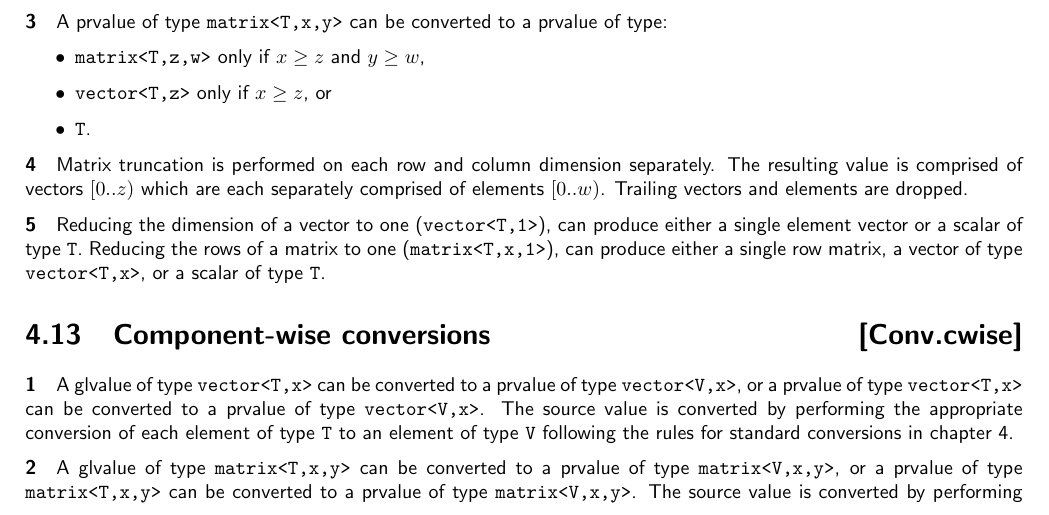
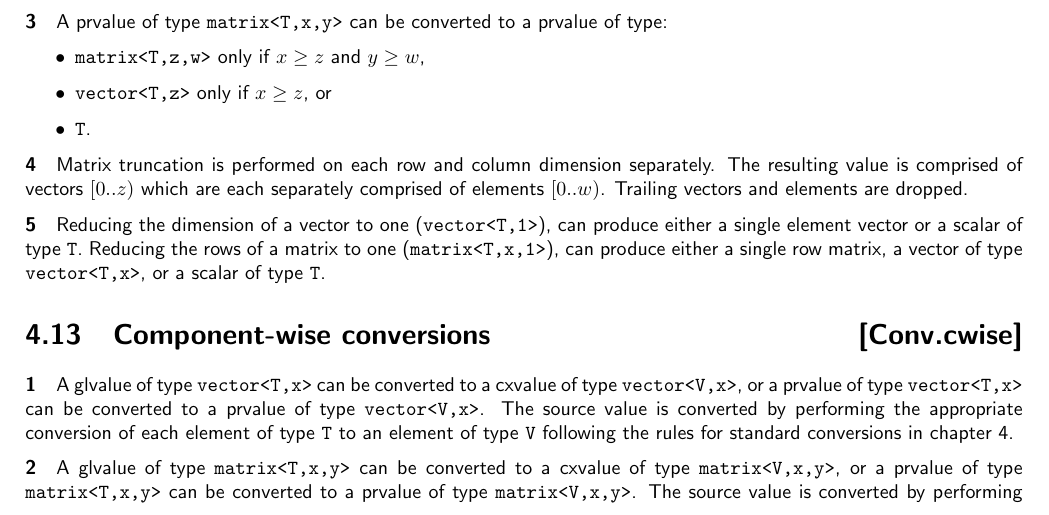
Before and after one commit to microsoft/hlsl-specs, a LaTeX thesis (specs/language/hlsl.tex, which reads specs/language/conversions.tex): part of page 24 of 55, cut so that both start at the same text. Compiled offline with pdfLaTeX.

```diff
--- a/specs/language/conversions.tex
+++ b/specs/language/conversions.tex
@@ -218,14 +218,14 @@
 
 \Sec{Component-wise conversions}{Conv.cwise}
 
-\p A glvalue of type \texttt{vector<T,x>} can be converted to a prvalue of type
+\p A glvalue of type \texttt{vector<T,x>} can be converted to a cxvalue of type
 \texttt{vector<V,x>}, or a prvalue of type \texttt{vector<T,x>} can be converted
 to a prvalue of type \texttt{vector<V,x>}. The source value is converted by
 performing the appropriate conversion of each element of type \texttt{T} to an
 element of type \texttt{V} following the rules for standard conversions
 in chapter \ref{Conv}.
 
-\p A glvalue of type \texttt{matrix<T,x,y>} can be converted to a prvalue of
+\p A glvalue of type \texttt{matrix<T,x,y>} can be converted to a cxvalue of
 type \texttt{matrix<V,x,y>}, or a prvalue of type \texttt{matrix<T,x,y>} can be
 converted to a prvalue of type \texttt{matrix<V,x,y>}. The source value is
 converted by performing the appropriate conversion of each element of type
```
